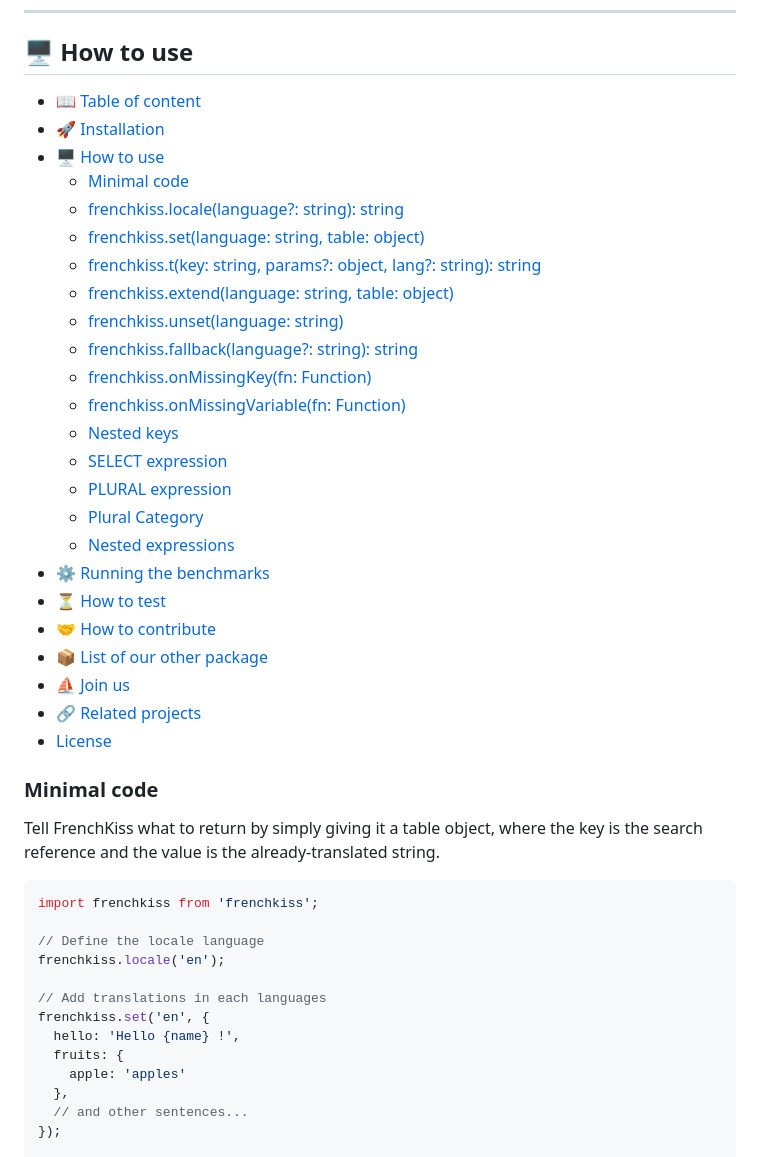
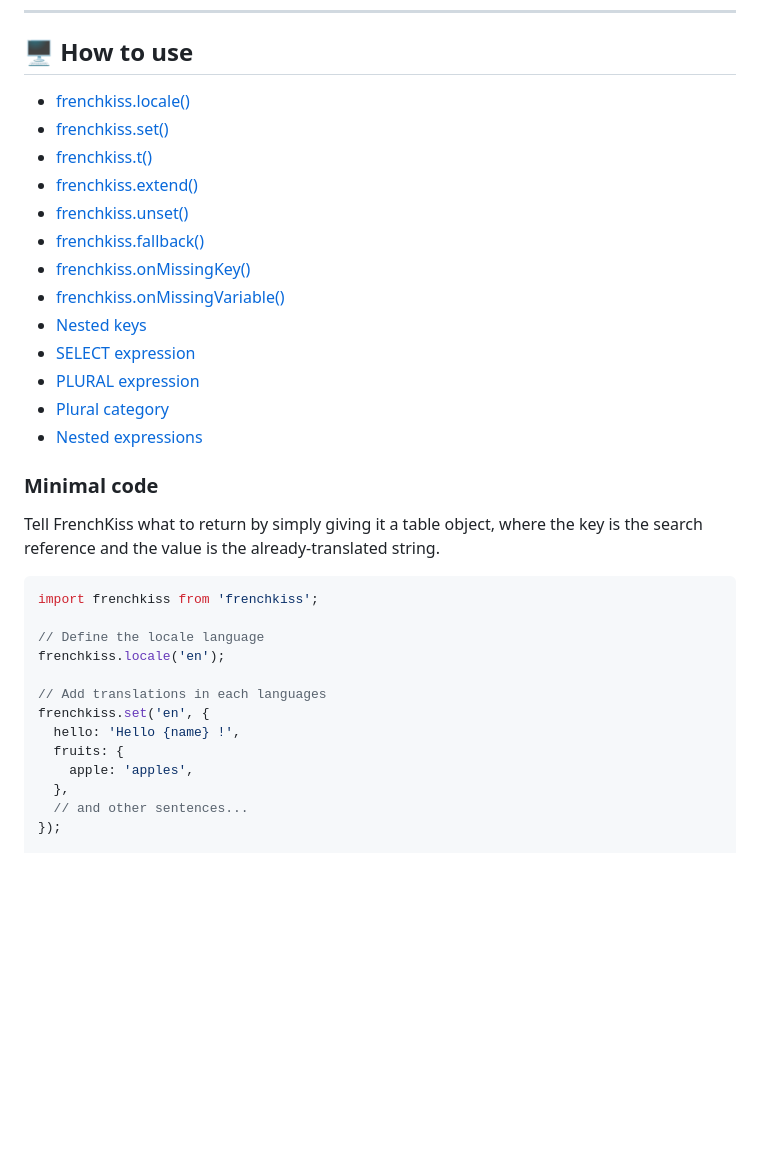
Before and after one commit to koala-interactive/frenchkiss.js, a Markdown page: README.md, the part around one of its changes. GitHub-like rendering; blank space fills up the shorter version.

Commit message:
Fix how to use section

```diff
--- a/README.md
+++ b/README.md
@@ -49,30 +50,19 @@ Or install using [npm](https://npmjs.org):
 
 ## 🖥️ How to use
 
-- [📖 Table of content](#-table-of-content)
-- [🚀 Installation](#-installation)
-- [🖥️ How to use](#️-how-to-use)
-  - [Minimal code](#minimal-code)
-  - [frenchkiss.locale(language?: string): string](#frenchkisslocalelanguage-string-string)
-  - [frenchkiss.set(language: string, table: object)](#frenchkisssetlanguage-string-table-object)
-  - [frenchkiss.t(key: string, params?: object, lang?: string): string](#frenchkisstkey-string-params-object-lang-string-string)
-  - [frenchkiss.extend(language: string, table: object)](#frenchkissextendlanguage-string-table-object)
-  - [frenchkiss.unset(language: string)](#frenchkissunsetlanguage-string)
-  - [frenchkiss.fallback(language?: string): string](#frenchkissfallbacklanguage-string-string)
-  - [frenchkiss.onMissingKey(fn: Function)](#frenchkissonmissingkeyfn-function)
-  - [frenchkiss.onMissingVariable(fn: Function)](#frenchkissonmissingvariablefn-function)
-  - [Nested keys](#nested-keys)
-  - [SELECT expression](#select-expression)
-  - [PLURAL expression](#plural-expression)
-  - [Plural Category](#plural-category)
-  - [Nested expressions](#nested-expressions)
-- [⚙️ Running the benchmarks](#️-running-the-benchmarks)
-- [⏳ How to test](#-how-to-test)
-- [🤝 How to contribute](#-how-to-contribute)
-- [📦 List of our other package](#-list-of-our-other-package)
-- [⛵ Join us](#-join-us)
-- [🔗 Related projects](#-related-projects)
-- [License](#license)
+- [frenchkiss.locale()](#frenchkisslocalelanguage-string-string)
+- [frenchkiss.set()](#frenchkisssetlanguage-string-table-object)
+- [frenchkiss.t()](#frenchkisstkey-string-params-object-lang-string-string)
+- [frenchkiss.extend()](#frenchkissextendlanguage-string-table-object)
+- [frenchkiss.unset()](#frenchkissunsetlanguage-string)
+- [frenchkiss.fallback()](#frenchkissfallbacklanguage-string-string)
+- [frenchkiss.onMissingKey()](#frenchkissonmissingkeyfn-function)
+- [frenchkiss.onMissingVariable()](#frenchkissonmissingvariablefn-function)
+- [Nested keys](#nested-keys)
+- [SELECT expression](#select-expression)
+- [PLURAL expression](#plural-expression)
+- [Plural category](#plural-category)
+- [Nested expressions](#nested-expressions)
 
 ### Minimal code
 
@@ -88,7 +78,7 @@ frenchkiss.locale('en');
 frenchkiss.set('en', {
   hello: 'Hello {name} !',
   fruits: {
-    apple: 'apples'
+    apple: 'apples',
   },
   // and other sentences...
 });
```
Also changed, not shown: other parts of README.md (+24 -20 lines).
